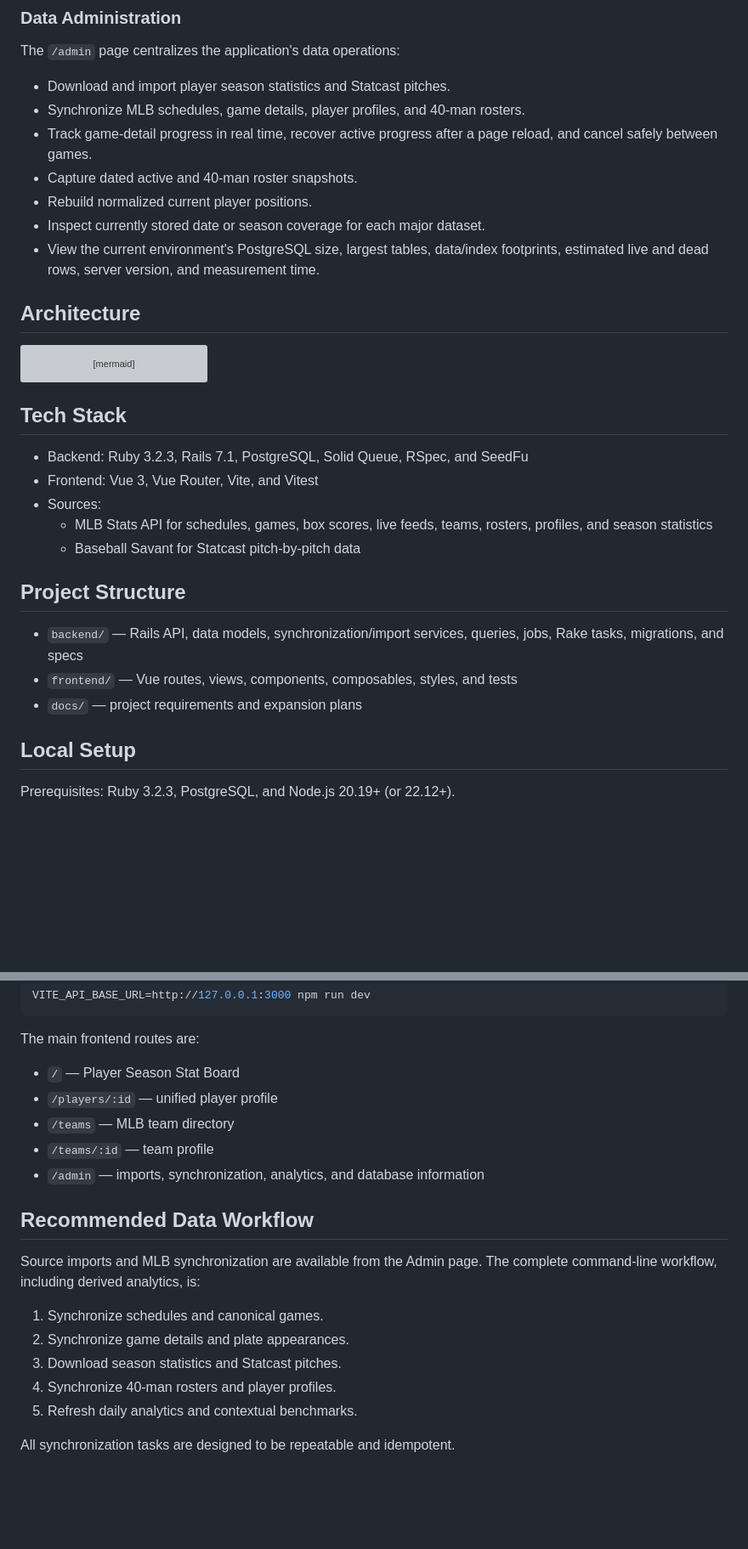
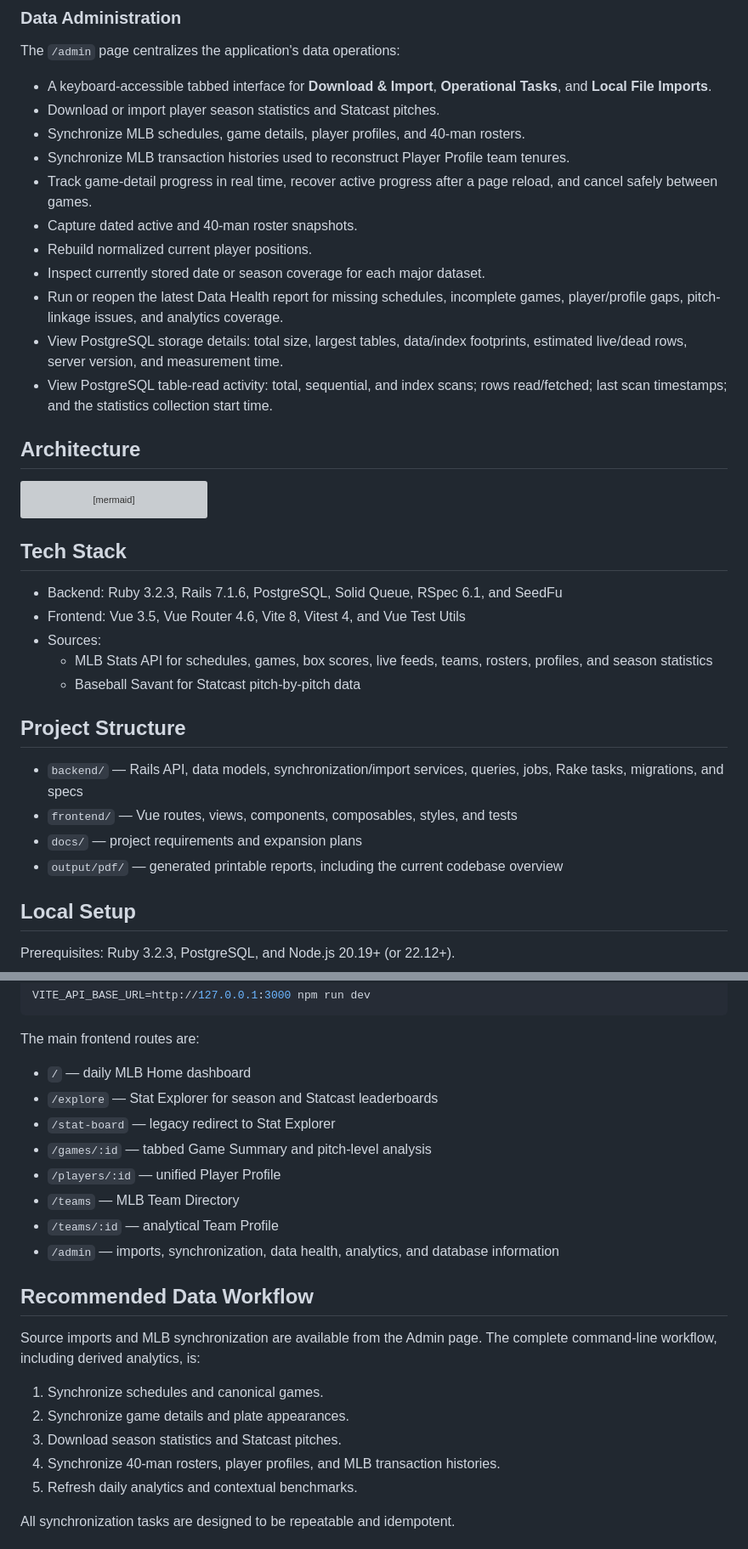
Before and after one commit to timothyf/diamond-iq, a Markdown page: README.md, 2 parts joined by grey strips. Shown at 85% size. Drawn GitHub-style; blank space fills up the shorter version; grey boxes are pictures that could not be loaded.

```diff
--- a/README.md
+++ b/README.md
@@ -57,13 +77,17 @@ DiamondIQ is a local-first baseball intelligence application built with a Ruby o
 
 The `/admin` page centralizes the application's data operations:
 
-- Download and import player season statistics and Statcast pitches.
+- A keyboard-accessible tabbed interface for **Download & Import**, **Operational Tasks**, and **Local File Imports**.
+- Download or import player season statistics and Statcast pitches.
 - Synchronize MLB schedules, game details, player profiles, and 40-man rosters.
+- Synchronize MLB transaction histories used to reconstruct Player Profile team tenures.
 - Track game-detail progress in real time, recover active progress after a page reload, and cancel safely between games.
 - Capture dated active and 40-man roster snapshots.
 - Rebuild normalized current player positions.
 - Inspect currently stored date or season coverage for each major dataset.
-- View the current environment's PostgreSQL size, largest tables, data/index footprints, estimated live and dead rows, server version, and measurement time.
+- Run or reopen the latest Data Health report for missing schedules, incomplete games, player/profile gaps, pitch-linkage issues, and analytics coverage.
+- View PostgreSQL storage details: total size, largest tables, data/index footprints, estimated live/dead rows, server version, and measurement time.
+- View PostgreSQL table-read activity: total, sequential, and index scans; rows read/fetched; last scan timestamps; and the statistics collection start time.
 
 ## Architecture
 
@@ -83,8 +107,8 @@ flowchart LR
 
 ## Tech Stack
 
-- Backend: Ruby 3.2.3, Rails 7.1, PostgreSQL, Solid Queue, RSpec, and SeedFu
-- Frontend: Vue 3, Vue Router, Vite, and Vitest
+- Backend: Ruby 3.2.3, Rails 7.1.6, PostgreSQL, Solid Queue, RSpec 6.1, and SeedFu
+- Frontend: Vue 3.5, Vue Router 4.6, Vite 8, Vitest 4, and Vue Test Utils
 - Sources:
   - MLB Stats API for schedules, games, box scores, live feeds, teams, rosters, profiles, and season statistics
   - Baseball Savant for Statcast pitch-by-pitch data
@@ -94,6 +118,7 @@ flowchart LR
 - `backend/` — Rails API, data models, synchronization/import services, queries, jobs, Rake tasks, migrations, and specs
 - `frontend/` — Vue routes, views, components, composables, styles, and tests
 - `docs/` — project requirements and expansion plans
+- `output/pdf/` — generated printable reports, including the current codebase overview
 
 ## Local Setup
 
@@ -138,11 +163,14 @@ VITE_API_BASE_URL=http://127.0.0.1:3000 npm run dev
 
 The main frontend routes are:
 
-- `/` — Player Season Stat Board
-- `/players/:id` — unified player profile
-- `/teams` — MLB team directory
-- `/teams/:id` — team profile
-- `/admin` — imports, synchronization, analytics, and database information
+- `/` — daily MLB Home dashboard
+- `/explore` — Stat Explorer for season and Statcast leaderboards
+- `/stat-board` — legacy redirect to Stat Explorer
+- `/games/:id` — tabbed Game Summary and pitch-level analysis
+- `/players/:id` — unified Player Profile
+- `/teams` — MLB Team Directory
+- `/teams/:id` — analytical Team Profile
+- `/admin` — imports, synchronization, data health, analytics, and database information
 
 ## Recommended Data Workflow
 
@@ -151,7 +179,7 @@ Source imports and MLB synchronization are available from the Admin page. The co
 1. Synchronize schedules and canonical games.
 2. Synchronize game details and plate appearances.
 3. Download season statistics and Statcast pitches.
-4. Synchronize 40-man rosters and player profiles.
+4. Synchronize 40-man rosters, player profiles, and MLB transaction histories.
 5. Refresh daily analytics and contextual benchmarks.
 
 All synchronization tasks are designed to be repeatable and idempotent.
```
Also changed, not shown: other parts of README.md (+39 -7 lines).
